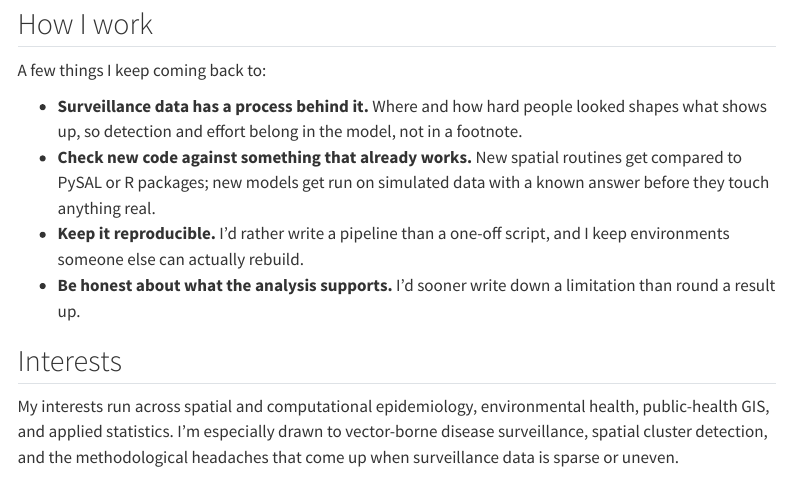
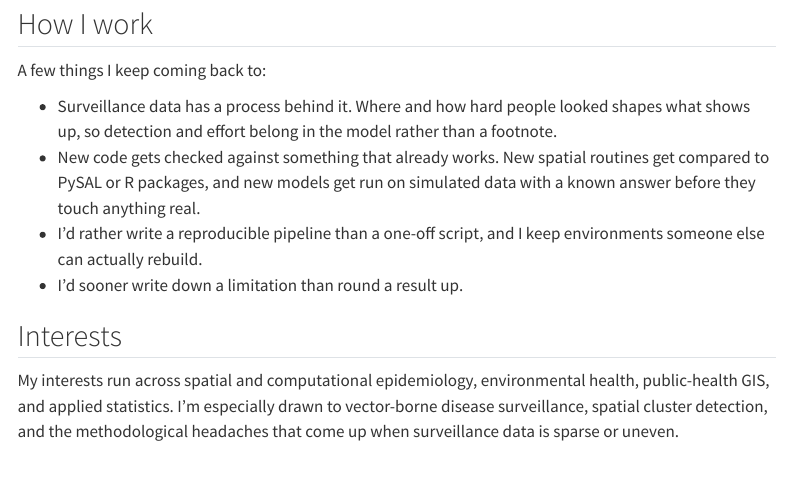
Before and after one commit to minorsecond/minorsecond.github.io, a Quarto document (about.qmd): the page in a window 1100 px wide, from 1130 px down. Rendered offline with R 4.5, knitr and Pandoc in place of Quarto, with nearby package versions; menus at the side of the page are left out.

Commit message:
Clean residual AI-writing tells from site prose
Remove em dashes from the index/CV descriptions and a figure caption,
drop the bolded inline-header list in About for plain prose bullets,
cut a manufactured "The result is clear" lead-in on the thesis page.

Co-Authored-By: Claude Opus 4.8 <noreply@anthropic.com>

```diff
--- a/about.qmd
+++ b/about.qmd
@@ -38,16 +38,15 @@ dashboards for a Colorado health department.
 
 A few things I keep coming back to:
 
-- **Surveillance data has a process behind it.** Where and how hard people looked
-  shapes what shows up, so detection and effort belong in the model, not in a
+- Surveillance data has a process behind it. Where and how hard people looked
+  shapes what shows up, so detection and effort belong in the model rather than a
   footnote.
-- **Check new code against something that already works.** New spatial routines
-  get compared to PySAL or R packages; new models get run on simulated data with
-  a known answer before they touch anything real.
-- **Keep it reproducible.** I'd rather write a pipeline than a one-off script,
-  and I keep environments someone else can actually rebuild.
-- **Be honest about what the analysis supports.** I'd sooner write down a
-  limitation than round a result up.
+- New code gets checked against something that already works. New spatial
+  routines get compared to PySAL or R packages, and new models get run on
+  simulated data with a known answer before they touch anything real.
+- I'd rather write a reproducible pipeline than a one-off script, and I keep
+  environments someone else can actually rebuild.
+- I'd sooner write down a limitation than round a result up.
 
 ## Interests
 
```
Also changed, not shown: cv.qmd (+1 -1 lines), index.qmd (+1 -1 lines), projects.qmd (+1 -1 lines), projects/wnv-thesis.qmd (+4 -4 lines).
